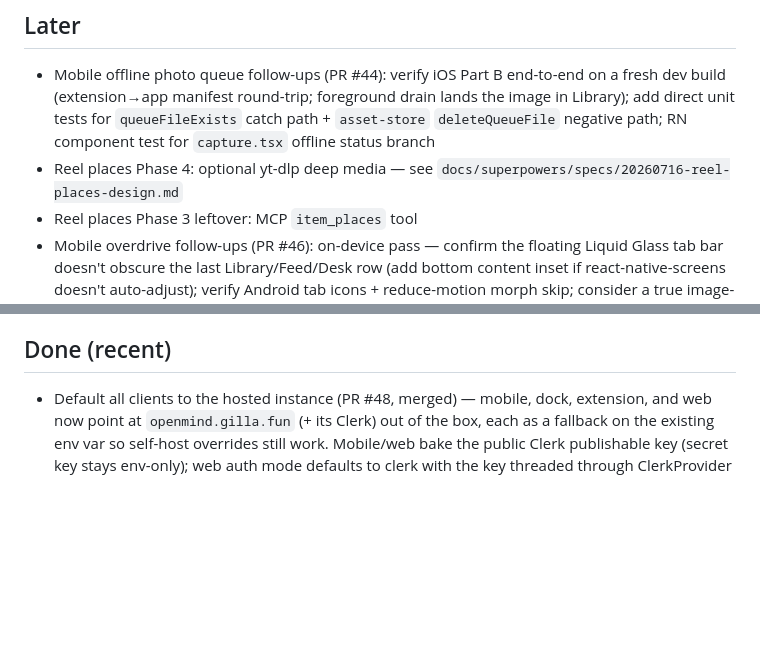
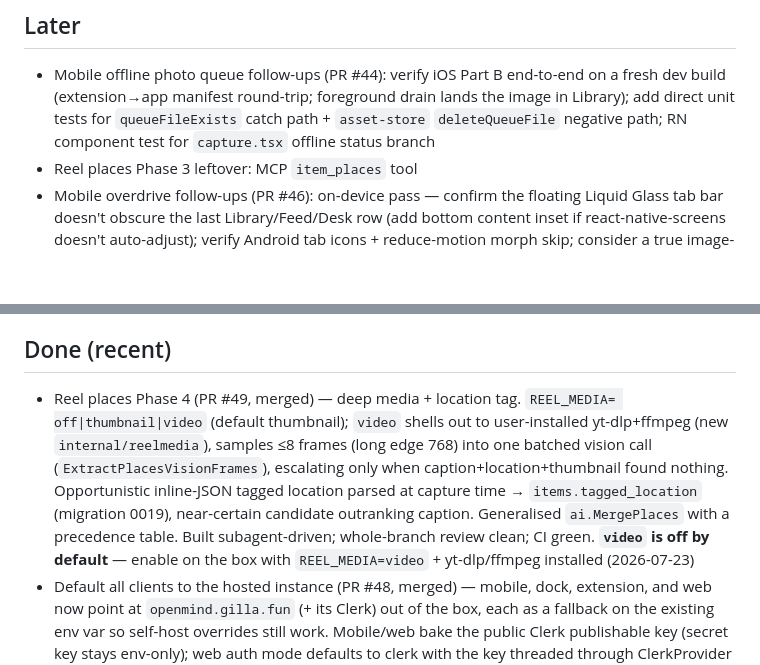
Before and after one commit to MichaelC001/open-mind, a Markdown page: TODO.md, 2 parts joined by grey strips. Rendered like a GitHub page; blank space fills up the shorter version.

Commit message:
docs: TODO — reel places Phase 4 shipped (PR #49, merged)

```diff
--- a/TODO.md
+++ b/TODO.md
@@ -15,8 +15,6 @@
   lands the image in Library); add direct unit tests for `queueFileExists`
   catch path + `asset-store` `deleteQueueFile` negative path; RN component test
   for `capture.tsx` offline status branch
-- Reel places Phase 4: optional yt-dlp deep media — see
-  `docs/superpowers/specs/20260716-reel-places-design.md`
 - Reel places Phase 3 leftover: MCP `item_places` tool
 - Mobile overdrive follow-ups (PR #46): on-device pass — confirm the floating
   Liquid Glass tab bar doesn't obscure the last Library/Feed/Desk row (add
@@ -34,6 +32,16 @@
 - Dock follow-ups: tray Desk submenu, Win/Linux tab-grab, hotkey rebinding, DMG/notarisation
 
 ## Done (recent)
+- Reel places Phase 4 (PR #49, merged) — deep media + location tag. `REEL_MEDIA=
+  off|thumbnail|video` (default thumbnail); `video` shells out to user-installed
+  yt-dlp+ffmpeg (new `internal/reelmedia`), samples ≤8 frames (long edge 768) into
+  one batched vision call (`ExtractPlacesVisionFrames`), escalating only when
+  caption+location+thumbnail found nothing. Opportunistic inline-JSON tagged
+  location parsed at capture time → `items.tagged_location` (migration 0019),
+  near-certain candidate outranking caption. Generalised `ai.MergePlaces` with a
+  precedence table. Built subagent-driven; whole-branch review clean; CI green.
+  **`video` is off by default** — enable on the box with `REEL_MEDIA=video` +
+  yt-dlp/ffmpeg installed (2026-07-23)
 - Default all clients to the hosted instance (PR #48, merged) — mobile, dock,
   extension, and web now point at `openmind.gilla.fun` (+ its Clerk) out of the
   box, each as a fallback on the existing env var so self-host overrides still
```
